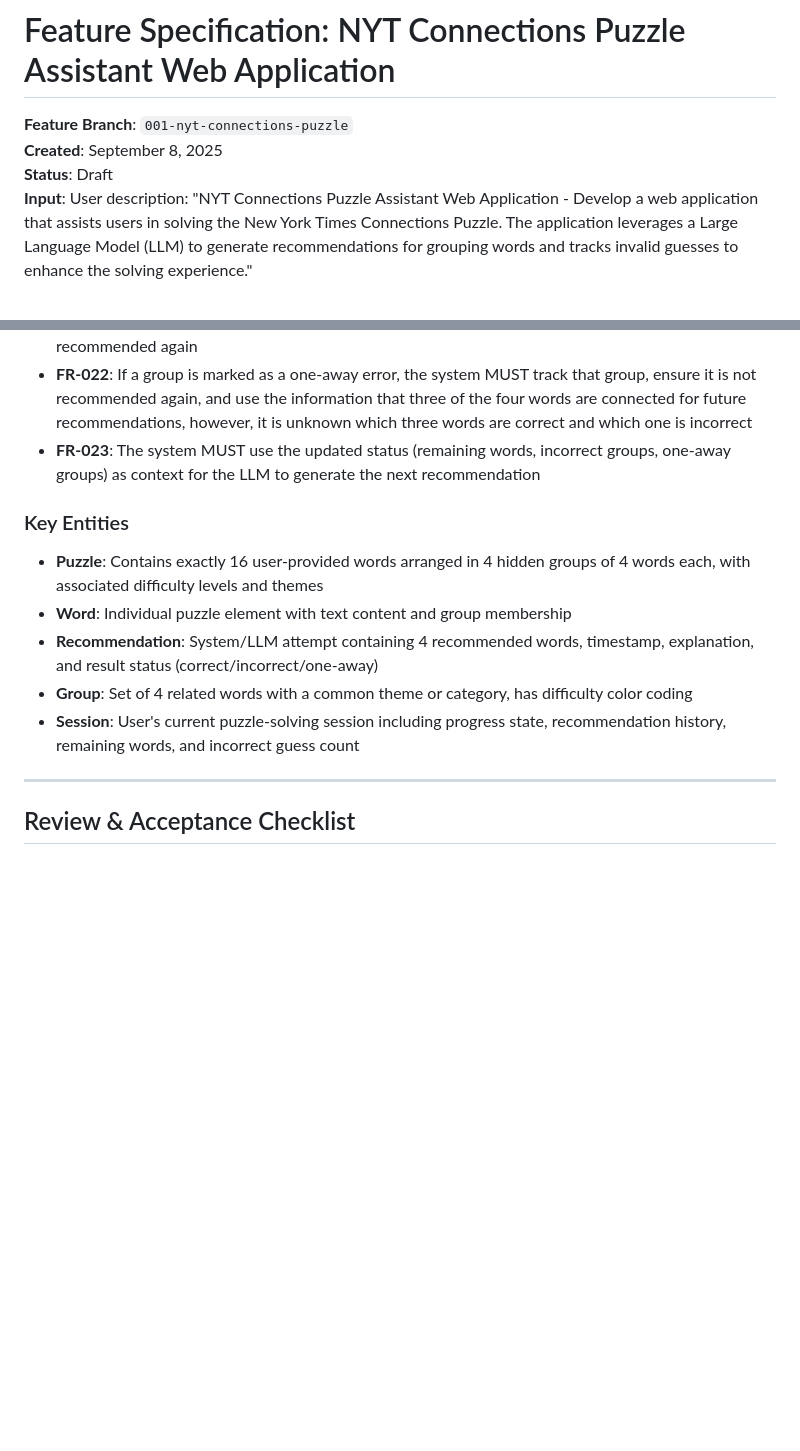
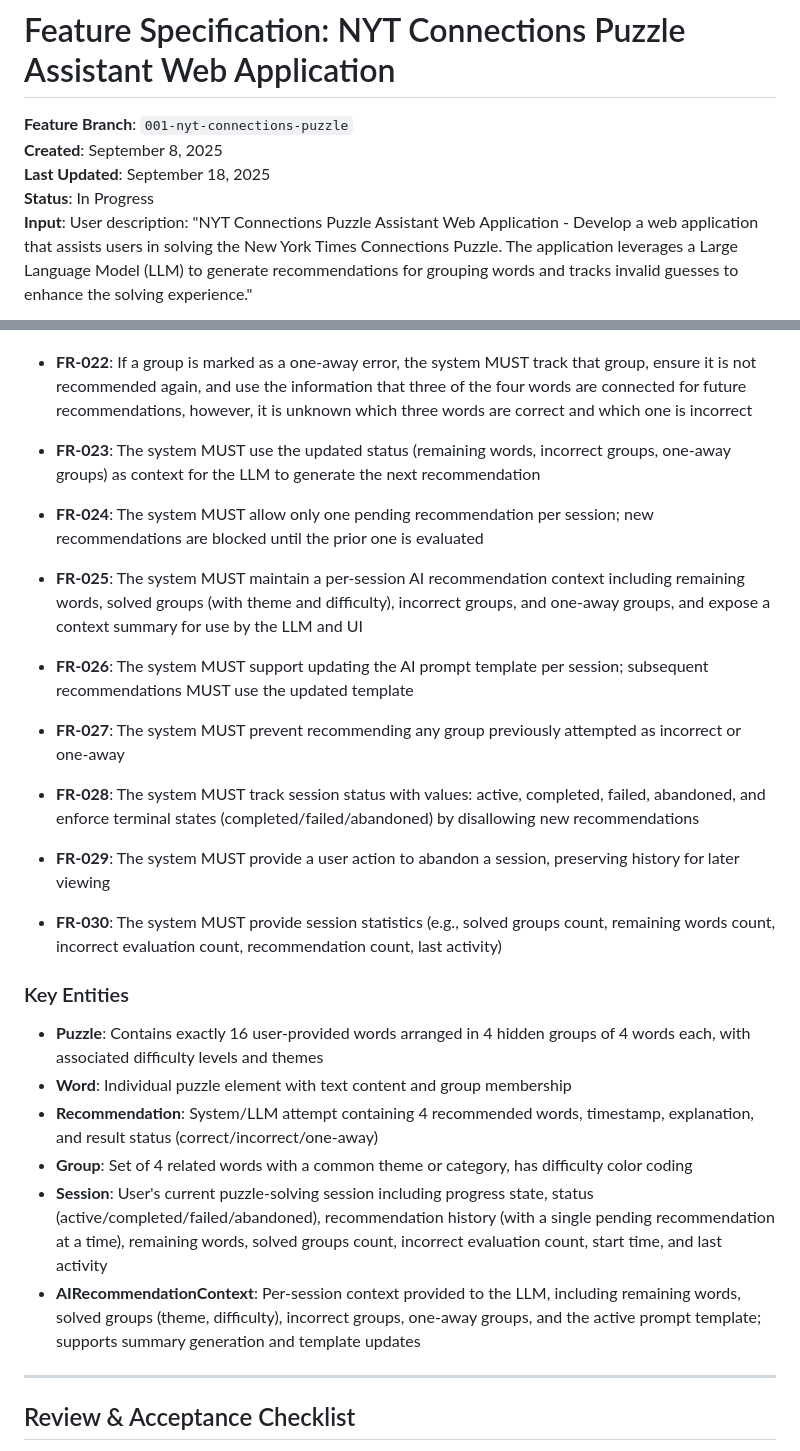
Before and after one commit to jimthompson5802/sdd_connection_solver, a Markdown page: specs/001-nyt-connections-puzzle/spec.md, 2 parts joined by grey strips. Rendered like a GitHub page; blank space fills up the shorter version.

Commit message:
update specificaition to reflect module updates

```diff
--- a/specs/001-nyt-connections-puzzle/spec.md
+++ b/specs/001-nyt-connections-puzzle/spec.md
@@ -2,7 +2,8 @@
 
 **Feature Branch**: `001-nyt-connections-puzzle`
 **Created**: September 8, 2025
-**Status**: Draft
+**Last Updated**: September 18, 2025
+**Status**: In Progress
 **Input**: User description: "NYT Connections Puzzle Assistant Web Application - Develop a web application that assists users in solving the New York Times Connections Puzzle. The application leverages a Large Language Model (LLM) to generate recommendations for grouping words and tracks invalid guesses to enhance the solving experience."
 
 ## Execution Flow (main)
@@ -105,12 +112,21 @@ A puzzle enthusiast wants to solve the NYT Connections puzzle with AI assistance
 - **FR-022**: If a group is marked as a one-away error, the system MUST track that group, ensure it is not recommended again, and use the information that three of the four words are connected for future recommendations, however, it is unknown which three words are correct and which one is incorrect
 - **FR-023**: The system MUST use the updated status (remaining words, incorrect groups, one-away groups) as context for the LLM to generate the next recommendation
 
+- **FR-024**: The system MUST allow only one pending recommendation per session; new recommendations are blocked until the prior one is evaluated
+- **FR-025**: The system MUST maintain a per-session AI recommendation context including remaining words, solved groups (with theme and difficulty), incorrect groups, and one-away groups, and expose a context summary for use by the LLM and UI
+- **FR-026**: The system MUST support updating the AI prompt template per session; subsequent recommendations MUST use the updated template
+- **FR-027**: The system MUST prevent recommending any group previously attempted as incorrect or one-away
+- **FR-028**: The system MUST track session status with values: active, completed, failed, abandoned, and enforce terminal states (completed/failed/abandoned) by disallowing new recommendations
+- **FR-029**: The system MUST provide a user action to abandon a session, preserving history for later viewing
+- **FR-030**: The system MUST provide session statistics (e.g., solved groups count, remaining words count, incorrect evaluation count, recommendation count, last activity)
+
 ### Key Entities
 - **Puzzle**: Contains exactly 16 user-provided words arranged in 4 hidden groups of 4 words each, with associated difficulty levels and themes
 - **Word**: Individual puzzle element with text content and group membership
 - **Recommendation**: System/LLM attempt containing 4 recommended words, timestamp, explanation, and result status (correct/incorrect/one-away)
 - **Group**: Set of 4 related words with a common theme or category, has difficulty color coding
-- **Session**: User's current puzzle-solving session including progress state, recommendation history, remaining words, and incorrect guess count
+- **Session**: User's current puzzle-solving session including progress state, status (active/completed/failed/abandoned), recommendation history (with a single pending recommendation at a time), remaining words, solved groups count, incorrect evaluation count, start time, and last activity
+- **AIRecommendationContext**: Per-session context provided to the LLM, including remaining words, solved groups (theme, difficulty), incorrect groups, one-away groups, and the active prompt template; supports summary generation and template updates
 
 ---
 
```
Also changed, not shown: other parts of specs/001-nyt-connections-puzzle/spec.md (+7 -1 lines).
